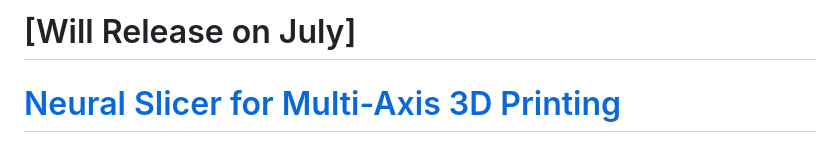
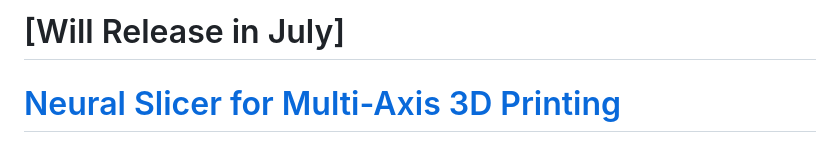
Before and after one commit to RyanTaoLiu/NeuralSlicer, a Markdown page: README.md, the part around the change. Rendered like a GitHub page.

```diff
--- a/README.md
+++ b/README.md
@@ -1,4 +1,4 @@
-# [Will Release on July]
+# [Will Release in July]
 # [Neural Slicer for Multi-Axis 3D Printing](https://RyanTaoLiu.github.io/NeuralSlicer)
 
 ![](DataSet/figures/teaser.jpg)
```
